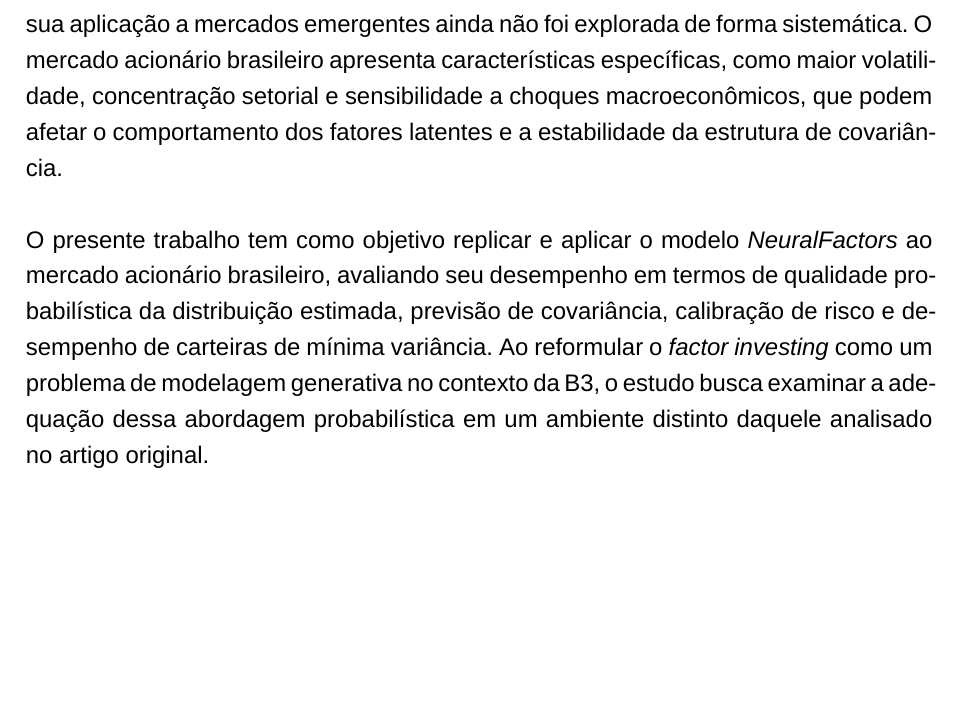
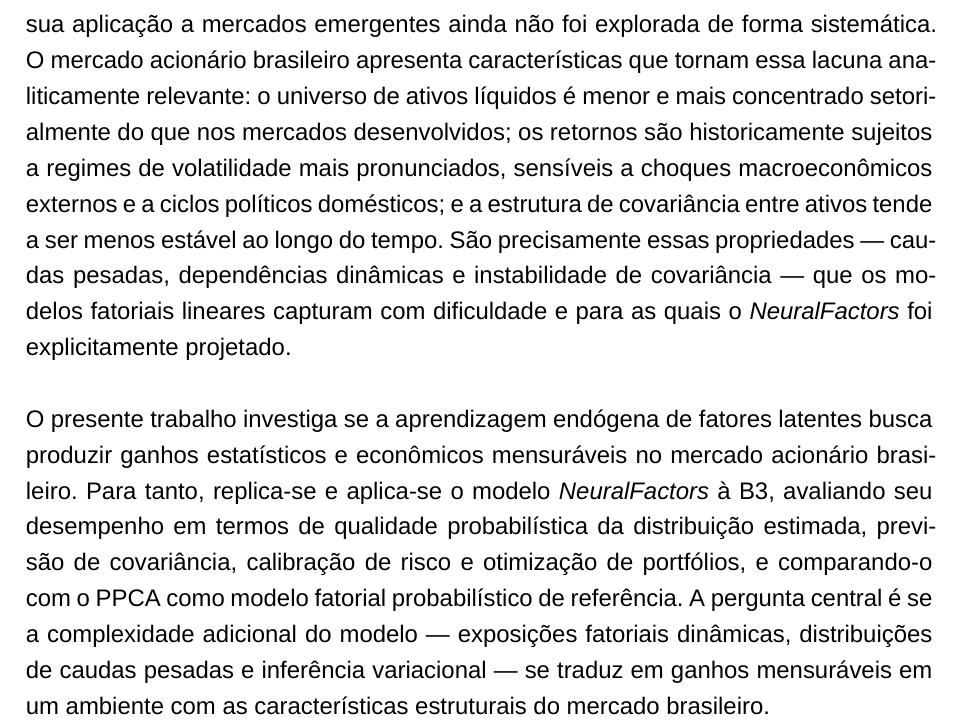
Before and after one commit to diego-azenha/TCC-Overleaf, a LaTeX thesis (main.tex, which reads 2-textuais/01-introducao.tex): part of page 10 of 45, cut so that both start at the same text, the shorter picture padded with empty space. Compiled offline with XeLaTeX; a missing font is replaced by an installed copy or a similar font.

Commit message:
Updates from Overleaf

```diff
--- a/2-textuais/01-introducao.tex
+++ b/2-textuais/01-introducao.tex
@@ -1,9 +1,33 @@
 \chapter{Introdução}
 
-Compreender como o risco é remunerado nos mercados financeiros é um dos objetivos centrais da teoria moderna de finanças. A capacidade de identificar e mensurar as fontes de risco sistemático é fundamental para a precificação de ativos, a gestão de portfólios e o controle de risco. Desde o \textit{Capital Asset Pricing Model} (CAPM) de \textcite{sharpe1964} e \textcite{lintner1965}, a literatura busca modelar essa relação entre risco e retorno por meio de estruturas fatoriais. A \textit{Arbitrage Pricing Theory} de \textcite{ross1976} e, posteriormente, os modelos multifatoriais de \textcite{fama1993}, \textcite{carhart1997} e \textcite{fama2015} consolidaram o arcabouço clássico do \textit{factor investing}, no qual os retornos são explicados por exposições a múltiplos fatores sistemáticos previamente definidos.
+Compreender como o risco é remunerado nos mercados financeiros é um dos objetivos
+centrais da teoria moderna de finanças. A capacidade de identificar e mensurar as
+fontes de risco sistemático é fundamental para a precificação de ativos, a gestão de
+portfólios e o controle de risco. Desde o \textit{Capital Asset Pricing Model} (CAPM)
+de \textcite{sharpe1964} e \textcite{lintner1965}, a literatura busca modelar essa
+relação entre risco e retorno por meio de estruturas fatoriais. A \textit{Arbitrage
+Pricing Theory} de \textcite{ross1976} e, posteriormente, os modelos multifatoriais
+de \textcite{fama1993}, \textcite{carhart1997} e \textcite{fama2015} consolidaram o
+arcabouço clássico do \textit{factor investing}, no qual os retornos são explicados por
+exposições a múltiplos fatores sistemáticos previamente definidos.
 
-Apesar de seu sucesso empírico, esses modelos tradicionalmente assumem especificações lineares e fatores definidos de forma exógena. As exposições são estimadas por regressões com estrutura paramétrica fixa, e a matriz de covariância decorre implicitamente da escolha dos fatores. Essa formulação impõe restrições estruturais que podem limitar a adaptação do modelo a mudanças na dinâmica dos mercados, regimes de volatilidade e transformações setoriais. À medida que os mercados se tornam mais complexos e interdependentes, cresce a necessidade de abordagens capazes de capturar relações dinâmicas e estruturas de dependência mais flexíveis.
+Apesar de seu sucesso empírico, esses modelos tradicionalmente assumem especificações
+lineares e fatores definidos de forma exógena. As exposições são estimadas por
+regressões com estrutura paramétrica fixa, e a matriz de covariância decorre
+implicitamente da escolha dos fatores. Essa formulação impõe restrições estruturais
+que podem limitar a adaptação do modelo a mudanças na dinâmica dos mercados, regimes
+de volatilidade e transformações setoriais. À medida que os mercados se tornam mais
+complexos e interdependentes, cresce a necessidade de abordagens capazes de capturar
+relações dinâmicas e estruturas de dependência mais flexíveis.
 
-Avanços recentes em modelagem probabilística e aprendizado estatístico permitiram reformular a análise fatorial como um problema de modelagem generativa da distribuição conjunta de retornos. Nesse contexto, \textcite{gopal2024} propõe o modelo \textit{NeuralFactors}, que combina a estrutura linear dos modelos fatoriais com um arcabouço probabilístico baseado em inferência variacional. Em vez de definir fatores de risco de maneira exógena, o modelo aprende fatores latentes diretamente a partir dos dados e estima, de forma conjunta, as exposições fatoriais e a matriz de covariância condicional. A estimação é conduzida por meio de um mecanismo de inferência variacional com ponderação por importância, permitindo aproximar a log-verossimilhança da distribuição condicional dos retornos.
+Avanços recentes em modelagem probabilística e aprendizado estatístico permitiram
+reformular a análise fatorial como um problema de modelagem generativa da distribuição
+conjunta de retornos. Nesse contexto, \textcite{gopal2024} propõe o modelo
+\textit{NeuralFactors}, que combina a estrutura linear dos modelos fatoriais com um
+arcabouço probabilístico baseado em inferência variacional. Em vez de definir fatores
+de risco de maneira exógena, o modelo aprende fatores latentes diretamente a partir
+dos dados e estima, de forma conjunta, as exposições fatoriais e a matriz de
+covariância condicional. A estimação é conduzida por meio de um mecanismo de
+inferência variacional com ponderação por importância, permitindo aproximar a
+log-verossimilhança da distribuição condicional dos retornos.
 
-Os resultados apresentados por \textcite{gopal2024} para o mercado norte-americano indicam que essa reformulação probabilística é capaz de reproduzir propriedades relevantes da distribuição conjunta dos retornos e competir com modelos fatoriais tradicionais em métricas como log-verossimilhança e previsão de covariância. No entanto, sua aplicação a mercados emergentes ainda não foi explorada de forma sistemática. O mercado acionário brasileiro apresenta características específicas, como maior volatilidade, concentração setorial e sensibilidade a choques macroeconômicos, que podem afetar o comportamento dos fatores latentes e a estabilidade da estrutura de covariância.
@@ -10,2 +38,18 @@ Os resultados apresentados por \textcite{gopal2024} para o mercado norte-america
+entanto, sua aplicação a mercados emergentes ainda não foi explorada de forma
+sistemática. O mercado acionário brasileiro apresenta características que tornam
+essa lacuna analiticamente relevante: o universo de ativos líquidos é menor e mais
+concentrado setorialmente do que nos mercados desenvolvidos; os retornos são
+historicamente sujeitos a regimes de volatilidade mais pronunciados, sensíveis a
+choques macroeconômicos externos e a ciclos políticos domésticos; e a estrutura de
+covariância entre ativos tende a ser menos estável ao longo do tempo. São precisamente
+essas propriedades — caudas pesadas, dependências dinâmicas e instabilidade de
+covariância — que os modelos fatoriais lineares capturam com dificuldade e para as
+quais o \textit{NeuralFactors} foi explicitamente projetado.
 
-O presente trabalho tem como objetivo replicar e aplicar o modelo \textit{NeuralFactors} ao mercado acionário brasileiro, avaliando seu desempenho em termos de qualidade probabilística da distribuição estimada, previsão de covariância, calibração de risco e desempenho de carteiras de mínima variância. Ao reformular o \textit{factor investing} como um problema de modelagem generativa no contexto da B3, o estudo busca examinar a adequação dessa abordagem probabilística em um ambiente distinto daquele analisado no artigo original.
+O presente trabalho investiga se a aprendizagem endógena de fatores latentes busca produzir ganhos estatísticos e econômicos mensuráveis no mercado acionário brasileiro. Para tanto, replica-se e aplica-se o modelo \textit{NeuralFactors} à B3, avaliando seu
+desempenho em termos de qualidade probabilística da distribuição estimada, previsão
+de covariância, calibração de risco e otimização de portfólios, e comparando-o com o
+PPCA como modelo fatorial probabilístico de referência. A pergunta central é se a
+complexidade adicional do modelo — exposições fatoriais dinâmicas, distribuições
+de caudas pesadas e inferência variacional — se traduz em ganhos mensuráveis em
+um ambiente com as características estruturais do mercado brasileiro.
```
Also changed, not shown: 2-textuais/01-introducao.tex (4 more changed lines).
